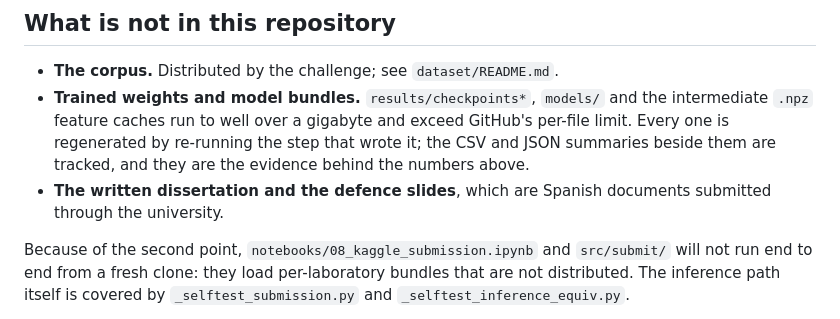
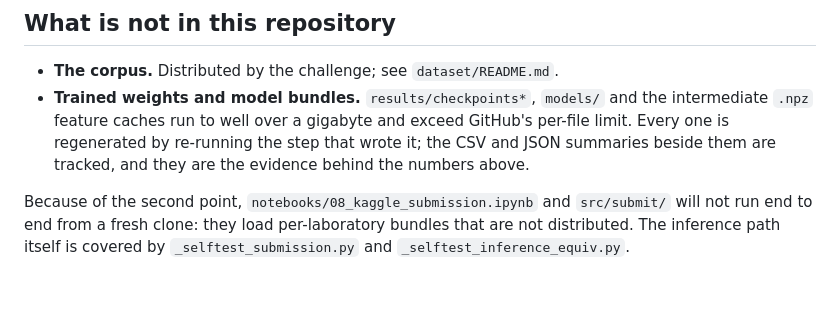
Before and after one commit to nxniya/tfm-mouse-social-recognition, a Markdown page: README.md, the part around the change. Drawn GitHub-style; blank space fills up the shorter version.

```diff
--- a/README.md
+++ b/README.md
@@ -252,8 +252,6 @@ the official metric. They need no data and run in about ten seconds.
   per-file limit. Every one is regenerated by re-running the step that wrote it; the
   CSV and JSON summaries beside them are tracked, and they are the evidence behind the
   numbers above.
-- **The written dissertation and the defence slides**, which are Spanish documents
-  submitted through the university.
 
 Because of the second point, `notebooks/08_kaggle_submission.ipynb` and `src/submit/` will
 not run end to end from a fresh clone: they load per-laboratory bundles that are not
```
